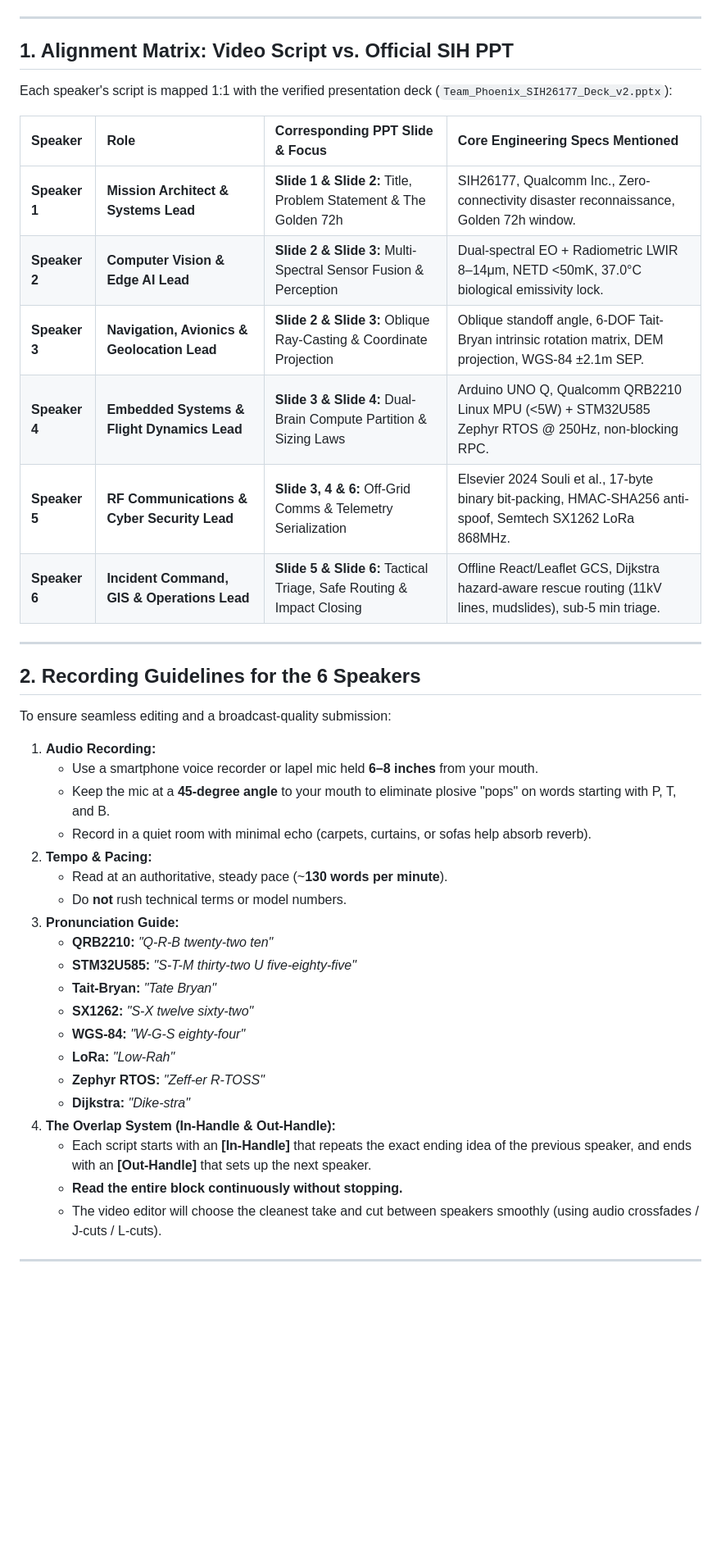
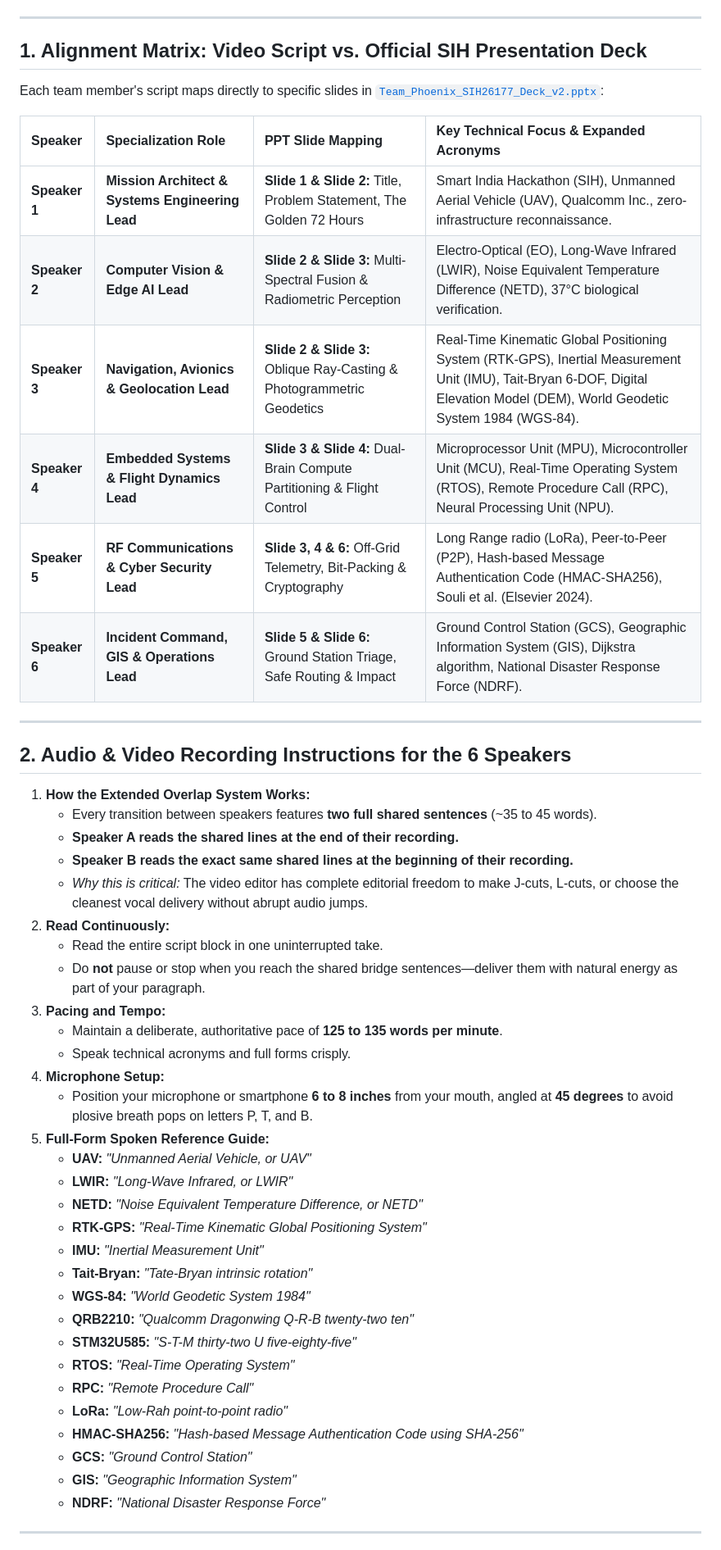
Before and after one commit to jvstin47/Phoenix-SIH26177-SAR-UAV, a Markdown page: presentation/team_video_presentation_scripts.md, the part around one of its changes. Shown at 82% size. Rendered like a GitHub page; blank space fills up the shorter version.

Commit message:
docs: expand shared bridge lines, add technical depth and spoken full forms in video scripts

```diff
--- a/presentation/team_video_presentation_scripts.md
+++ b/presentation/team_video_presentation_scripts.md
@@ -6,44 +6,53 @@
 
 ---
 
-## 1. Alignment Matrix: Video Script vs. Official SIH PPT
+## 1. Alignment Matrix: Video Script vs. Official SIH Presentation Deck
 
-Each speaker's script is mapped 1:1 with the verified presentation deck (`Team_Phoenix_SIH26177_Deck_v2.pptx`):
+Each team member's script maps directly to specific slides in [`Team_Phoenix_SIH26177_Deck_v2.pptx`](Team_Phoenix_SIH26177_Deck_v2.pptx):
 
-| Speaker | Role | Corresponding PPT Slide & Focus | Core Engineering Specs Mentioned |
+| Speaker | Specialization Role | PPT Slide Mapping | Key Technical Focus & Expanded Acronyms |
 | :--- | :--- | :--- | :--- |
-| **Speaker 1** | **Mission Architect & Systems Lead** | **Slide 1 & Slide 2:** Title, Problem Statement & The Golden 72h | SIH26177, Qualcomm Inc., Zero-connectivity disaster reconnaissance, Golden 72h window. |
-| **Speaker 2** | **Computer Vision & Edge AI Lead** | **Slide 2 & Slide 3:** Multi-Spectral Sensor Fusion & Perception | Dual-spectral EO + Radiometric LWIR 8–14μm, NETD <50mK, 37.0°C biological emissivity lock. |
-| **Speaker 3** | **Navigation, Avionics & Geolocation Lead** | **Slide 2 & Slide 3:** Oblique Ray-Casting & Coordinate Projection | Oblique standoff angle, 6-DOF Tait-Bryan intrinsic rotation matrix, DEM projection, WGS-84 ±2.1m SEP. |
-| **Speaker 4** | **Embedded Systems & Flight Dynamics Lead** | **Slide 3 & Slide 4:** Dual-Brain Compute Partition & Sizing Laws | Arduino UNO Q, Qualcomm QRB2210 Linux MPU (<5W) + STM32U585 Zephyr RTOS @ 250Hz, non-blocking RPC. |
-| **Speaker 5** | **RF Communications & Cyber Security Lead** | **Slide 3, 4 & 6:** Off-Grid Comms & Telemetry Serialization | Elsevier 2024 Souli et al., 17-byte binary bit-packing, HMAC-SHA256 anti-spoof, Semtech SX1262 LoRa 868MHz. |
-| **Speaker 6** | **Incident Command, GIS & Operations Lead** | **Slide 5 & Slide 6:** Tactical Triage, Safe Routing & Impact Closing | Offline React/Leaflet GCS, Dijkstra hazard-aware rescue routing (11kV lines, mudslides), sub-5 min triage. |
+| **Speaker 1** | **Mission Architect & Systems Engineering Lead** | **Slide 1 & Slide 2:** Title, Problem Statement, The Golden 72 Hours | Smart India Hackathon (SIH), Unmanned Aerial Vehicle (UAV), Qualcomm Inc., zero-infrastructure reconnaissance. |
+| **Speaker 2** | **Computer Vision & Edge AI Lead** | **Slide 2 & Slide 3:** Multi-Spectral Fusion & Radiometric Perception | Electro-Optical (EO), Long-Wave Infrared (LWIR), Noise Equivalent Temperature Difference (NETD), 37°C biological verification. |
+| **Speaker 3** | **Navigation, Avionics & Geolocation Lead** | **Slide 2 & Slide 3:** Oblique Ray-Casting & Photogrammetric Geodetics | Real-Time Kinematic Global Positioning System (RTK-GPS), Inertial Measurement Unit (IMU), Tait-Bryan 6-DOF, Digital Elevation Model (DEM), World Geodetic System 1984 (WGS-84). |
+| **Speaker 4** | **Embedded Systems & Flight Dynamics Lead** | **Slide 3 & Slide 4:** Dual-Brain Compute Partitioning & Flight Control | Microprocessor Unit (MPU), Microcontroller Unit (MCU), Real-Time Operating System (RTOS), Remote Procedure Call (RPC), Neural Processing Unit (NPU). |
+| **Speaker 5** | **RF Communications & Cyber Security Lead** | **Slide 3, 4 & 6:** Off-Grid Telemetry, Bit-Packing & Cryptography | Long Range radio (LoRa), Peer-to-Peer (P2P), Hash-based Message Authentication Code (HMAC-SHA256), Souli et al. (Elsevier 2024). |
+| **Speaker 6** | **Incident Command, GIS & Operations Lead** | **Slide 5 & Slide 6:** Ground Station Triage, Safe Routing & Impact | Ground Control Station (GCS), Geographic Information System (GIS), Dijkstra algorithm, National Disaster Response Force (NDRF). |
 
 ---
 
-## 2. Recording Guidelines for the 6 Speakers
+## 2. Audio & Video Recording Instructions for the 6 Speakers
 
-To ensure seamless editing and a broadcast-quality submission:
-1. **Audio Recording:**
-   - Use a smartphone voice recorder or lapel mic held **6–8 inches** from your mouth.
-   - Keep the mic at a **45-degree angle** to your mouth to eliminate plosive "pops" on words starting with P, T, and B.
-   - Record in a quiet room with minimal echo (carpets, curtains, or sofas help absorb reverb).
-2. **Tempo & Pacing:**
-   - Read at an authoritative, steady pace (~**130 words per minute**).
-   - Do **not** rush technical terms or model numbers.
-3. **Pronunciation Guide:**
-   - **QRB2210:** *"Q-R-B twenty-two ten"*
+1. **How the Extended Overlap System Works:**
+   - Every transition between speakers features **two full shared sentences** (~35 to 45 words).
+   - **Speaker A reads the shared lines at the end of their recording.**
+   - **Speaker B reads the exact same shared lines at the beginning of their recording.**
+   - *Why this is critical:* The video editor has complete editorial freedom to make J-cuts, L-cuts, or choose the cleanest vocal delivery without abrupt audio jumps.
+2. **Read Continuously:**
+   - Read the entire script block in one uninterrupted take.
+   - Do **not** pause or stop when you reach the shared bridge sentences—deliver them with natural energy as part of your paragraph.
+3. **Pacing and Tempo:**
+   - Maintain a deliberate, authoritative pace of **125 to 135 words per minute**.
+   - Speak technical acronyms and full forms crisply.
+4. **Microphone Setup:**
+   - Position your microphone or smartphone **6 to 8 inches** from your mouth, angled at **45 degrees** to avoid plosive breath pops on letters P, T, and B.
+5. **Full-Form Spoken Reference Guide:**
+   - **UAV:** *"Unmanned Aerial Vehicle, or UAV"*
+   - **LWIR:** *"Long-Wave Infrared, or LWIR"*
+   - **NETD:** *"Noise Equivalent Temperature Difference, or NETD"*
+   - **RTK-GPS:** *"Real-Time Kinematic Global Positioning System"*
+   - **IMU:** *"Inertial Measurement Unit"*
+   - **Tait-Bryan:** *"Tate-Bryan intrinsic rotation"*
+   - **WGS-84:** *"World Geodetic System 1984"*
+   - **QRB2210:** *"Qualcomm Dragonwing Q-R-B twenty-two ten"*
    - **STM32U585:** *"S-T-M thirty-two U five-eighty-five"*
-   - **Tait-Bryan:** *"Tate Bryan"*
-   - **SX1262:** *"S-X twelve sixty-two"*
-   - **WGS-84:** *"W-G-S eighty-four"*
-   - **LoRa:** *"Low-Rah"*
-   - **Zephyr RTOS:** *"Zeff-er R-TOSS"*
-   - **Dijkstra:** *"Dike-stra"*
-4. **The Overlap System (In-Handle & Out-Handle):**
-   - Each script starts with an **[In-Handle]** that repeats the exact ending idea of the previous speaker, and ends with an **[Out-Handle]** that sets up the next speaker.
-   - **Read the entire block continuously without stopping.**
-   - The video editor will choose the cleanest take and cut between speakers smoothly (using audio crossfades / J-cuts / L-cuts).
+   - **RTOS:** *"Real-Time Operating System"*
+   - **RPC:** *"Remote Procedure Call"*
+   - **LoRa:** *"Low-Rah point-to-point radio"*
+   - **HMAC-SHA256:** *"Hash-based Message Authentication Code using SHA-256"*
+   - **GCS:** *"Ground Control Station"*
+   - **GIS:** *"Geographic Information System"*
+   - **NDRF:** *"National Disaster Response Force"*
 
 ---
 
```
Also changed, not shown: other parts of presentation/team_video_presentation_scripts.md (+29 -29 lines).
